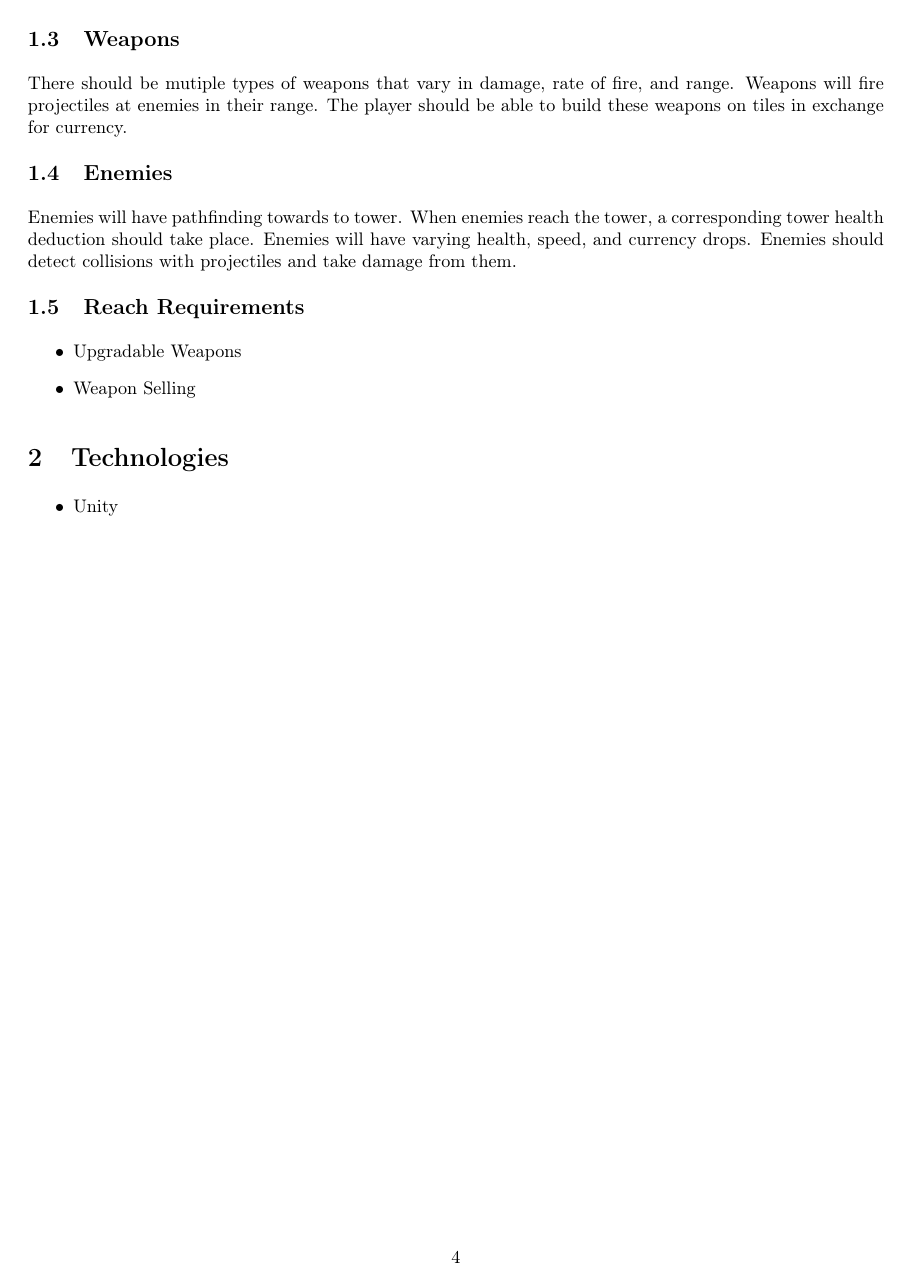
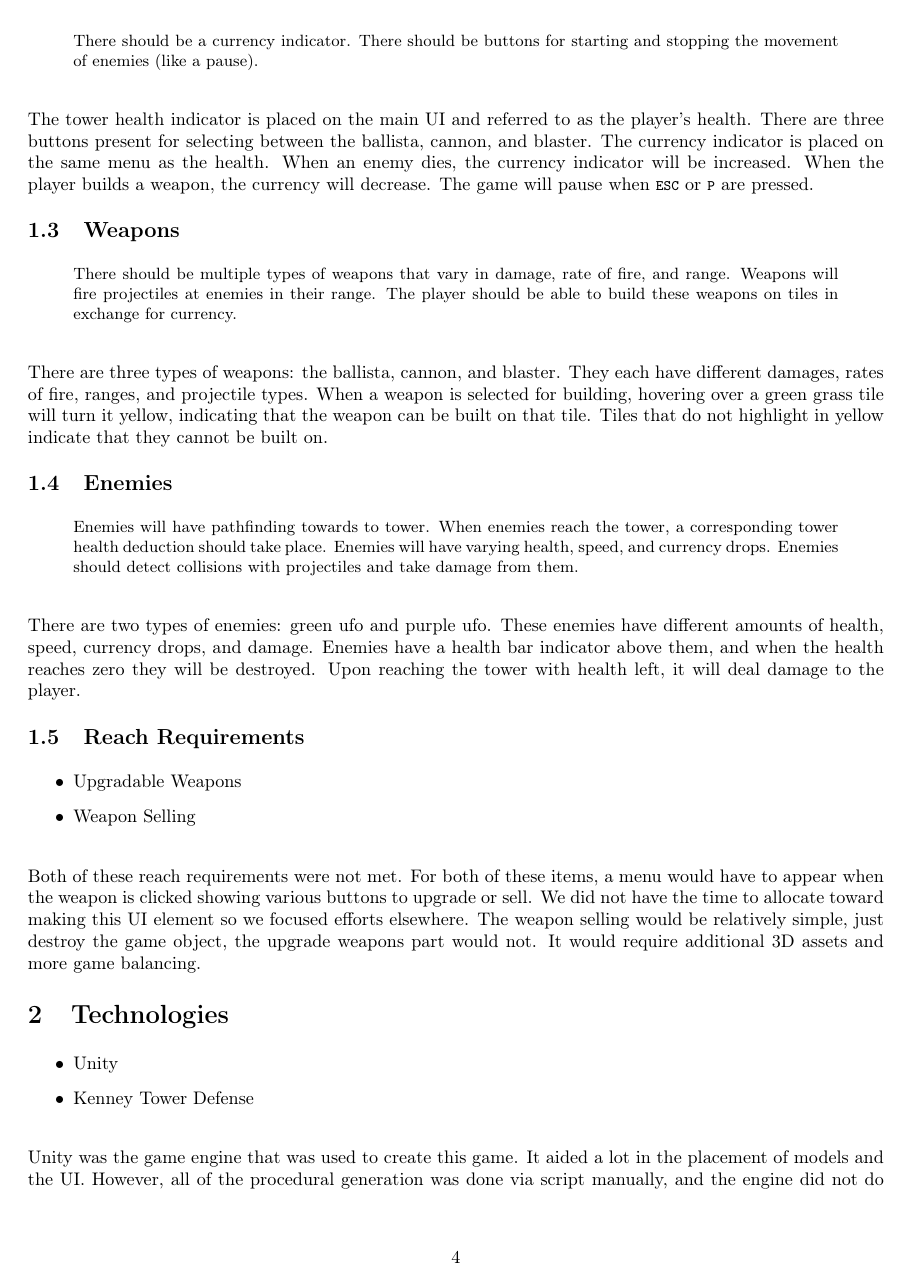
Before and after one commit to minhd-vu/tower-defense-3d, a LaTeX paper (REPORT.tex): page 4 of 5. Compiled offline with pdfLaTeX.

Commit message:
update report

```diff
--- a/REPORT.tex
+++ b/REPORT.tex
@@ -130,11 +131,25 @@ There should be a tower health indicator. There should be a menu for selecting w
+    There should be a tower health indicator. There should be a menu for selecting weapons to build. Once selected, the player should be able to select a tile, and the weapon should build if funds are sufficient. There should be a currency indicator. There should be buttons for starting and stopping the movement of enemies (like a pause).
+\end{displayquote}
+
+The tower health indicator is placed on the main UI and referred to as the player's health. There are three buttons present for selecting between the ballista, cannon, and blaster. The currency indicator is placed on the same menu as the health. When an enemy dies, the currency indicator will be increased. When the player builds a weapon, the currency will decrease. The game will pause when \lstinline{ESC} or \lstinline{P} are pressed.
 
 \subsection{Weapons}
 
-There should be mutiple types of weapons that vary in damage, rate of fire, and range. Weapons will fire projectiles at enemies in their range. The player should be able to build these weapons on tiles in exchange for currency.
+\begin{displayquote}
+    \small
+    There should be multiple types of weapons that vary in damage, rate of fire, and range. Weapons will fire projectiles at enemies in their range. The player should be able to build these weapons on tiles in exchange for currency.
+\end{displayquote}
+
+There are three types of weapons: the ballista, cannon, and blaster. They each have different damages, rates of fire, ranges, and projectile types. When a weapon is selected for building, hovering over a green grass tile will turn it yellow, indicating that the weapon can be built on that tile. Tiles that do not highlight in yellow indicate that they cannot be built on.
 
 \subsection{Enemies}
 
-Enemies will have pathfinding towards to tower. When enemies reach the tower, a corresponding tower health deduction should take place. Enemies will have varying health, speed, and currency drops. Enemies should detect collisions with projectiles and take damage from them.
+\begin{displayquote}
+    \small
+    Enemies will have pathfinding towards to tower. When enemies reach the tower, a corresponding tower health deduction should take place. Enemies will have varying health, speed, and currency drops. Enemies should detect collisions with projectiles and take damage from them.
+\end{displayquote}
+
+There are two types of enemies: green ufo and purple ufo. These enemies have different amounts of health, speed, currency drops, and damage. Enemies have a health bar indicator above them, and when the health reaches zero they will be destroyed. Upon reaching the tower with health left, it will deal damage to the player.
 
 \subsection{Reach Requirements}
 
@@ -143,12 +158,17 @@ Enemies will have pathfinding towards to tower. When enemies reach the tower, a
     \item Weapon Selling
 \end{itemize}
 
+Both of these reach requirements were not met. For both of these items, a menu would have to appear when the weapon is clicked showing various buttons to upgrade or sell. We did not have the time to allocate toward making this UI element so we focused efforts elsewhere. The weapon selling would be relatively simple, just destroy the game object, the upgrade weapons part would not. It would require additional 3D assets and more game balancing.
+
 \section{Technologies}
 \label{sec:Technologies}
 
 \begin{itemize}
     \item Unity
+    \item Kenney Tower Defense
 \end{itemize}
+
+Unity was the game engine that was used to create this game. It aided a lot in the placement of models and the UI. However, all of the procedural generation was done via script manually, and the engine did not do this. A* was also manually implemented in scripts. Some other items that were done by scripts are linking all the components together, allowing them to seamlessly interact with one another. The base view for the game is simply an empty screen--there are no models in view (only UI elements); only when you click the play button do you see items appear. Kenney Tower Defense is a 3D asset pack with the essentials to get started with making a 3D tower defense game. Making 3D assets goes beyond the scope of this class so we avoided custom assets.
 
 \section{Timeline}
 \label{sec:Timeline}
```
Also changed, not shown: REPORT.pdf, REPORT.tex (28 more changed lines).
